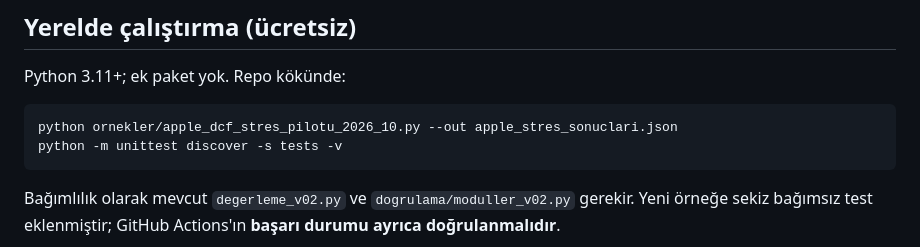
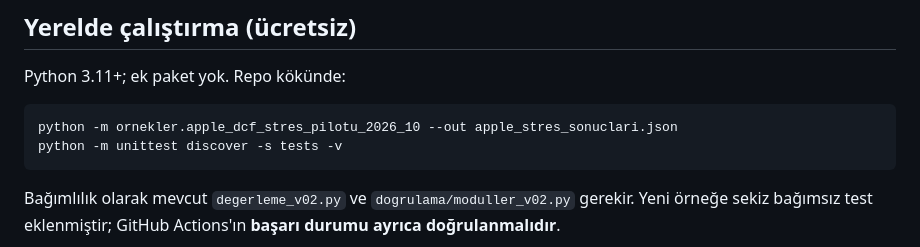
Before and after one commit to Marvell83/INVEST_AI, a Markdown page: docs/APPLE_UC_SENARYOLU_DCF_2026_10_21.md, the part around the change. Drawn GitHub-style.

Commit message:
docs: run Apple scenario module with Python -m from repo root

````diff
--- a/docs/APPLE_UC_SENARYOLU_DCF_2026_10_21.md
+++ b/docs/APPLE_UC_SENARYOLU_DCF_2026_10_21.md
@@ -51,7 +51,7 @@ Diğer varsayımlar: dönem sayısı beş, sabit yıllık büyüme, yıllık faa
 Python 3.11+; ek paket yok. Repo kökünde:
 
 ```bash
-python ornekler/apple_dcf_stres_pilotu_2026_10.py --out apple_stres_sonuclari.json
+python -m ornekler.apple_dcf_stres_pilotu_2026_10 --out apple_stres_sonuclari.json
 python -m unittest discover -s tests -v
 ```
 
````
